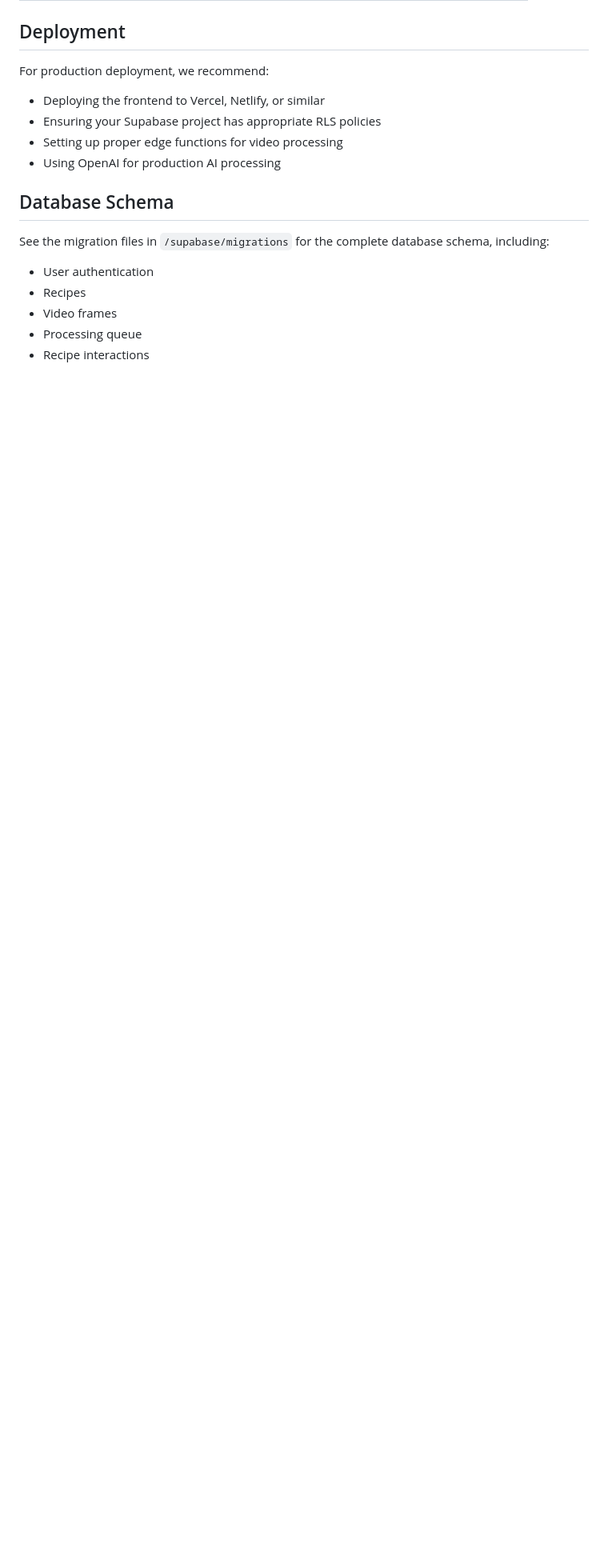
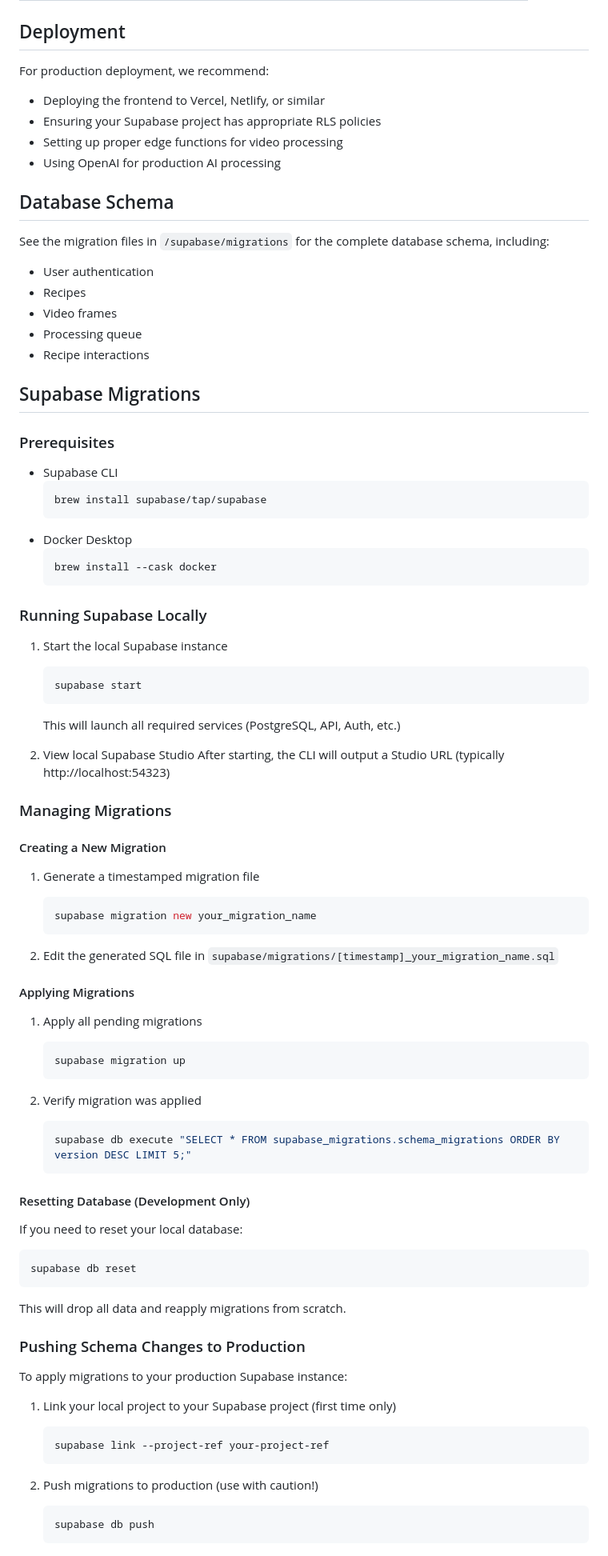
Before and after one commit to bdougie/dinnerpeople, a Markdown page: README.md, the part around the change. Shown at 80% size. GitHub-like rendering; blank space fills up the shorter version.

Commit message:
add supabse instructions

````diff
--- a/README.md
+++ b/README.md
@@ -287,3 +287,66 @@ See the migration files in `/supabase/migrations` for the complete database sche
 - Video frames
 - Processing queue
 - Recipe interactions
+
+## Supabase Migrations
+
+### Prerequisites
+- Supabase CLI
+  ```bash
+  brew install supabase/tap/supabase
+  ```
+- Docker Desktop
+  ```bash
+  brew install --cask docker
+  ```
+
+### Running Supabase Locally
+1. Start the local Supabase instance
+   ```bash
+   supabase start
+   ```
+   This will launch all required services (PostgreSQL, API, Auth, etc.)
+
+2. View local Supabase Studio
+   After starting, the CLI will output a Studio URL (typically http://localhost:54323)
+
+### Managing Migrations
+
+#### Creating a New Migration
+1. Generate a timestamped migration file
+   ```bash
+   supabase migration new your_migration_name
+   ```
+
+2. Edit the generated SQL file in `supabase/migrations/[timestamp]_your_migration_name.sql`
+
+#### Applying Migrations
+1. Apply all pending migrations
+   ```bash
+   supabase migration up
+   ```
+
+2. Verify migration was applied
+   ```bash
+   supabase db execute "SELECT * FROM supabase_migrations.schema_migrations ORDER BY version DESC LIMIT 5;"
+   ```
+
+#### Resetting Database (Development Only)
+If you need to reset your local database:
+```bash
+supabase db reset
+```
+This will drop all data and reapply migrations from scratch.
+
+### Pushing Schema Changes to Production
+To apply migrations to your production Supabase instance:
+
+1. Link your local project to your Supabase project (first time only)
+   ```bash
+   supabase link --project-ref your-project-ref
+   ```
+
+2. Push migrations to production (use with caution!)
+   ```bash
+   supabase db push
+   ```
````
